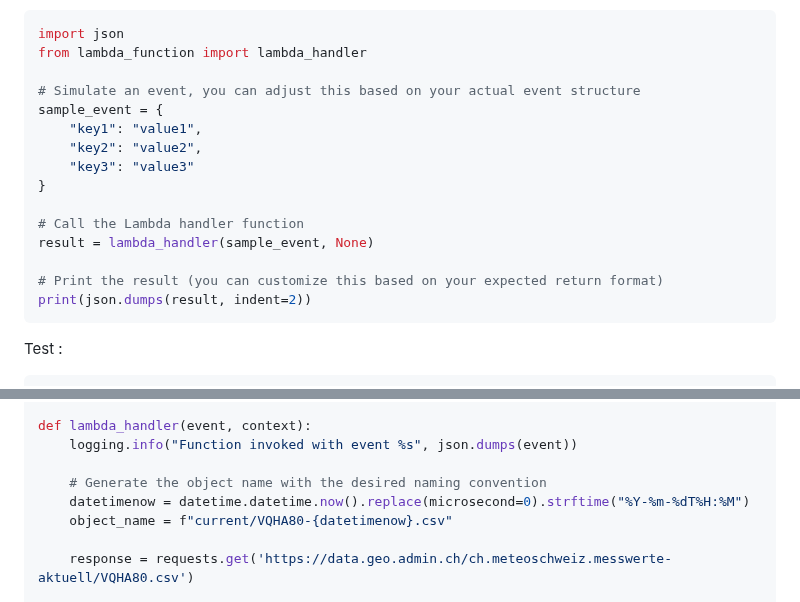
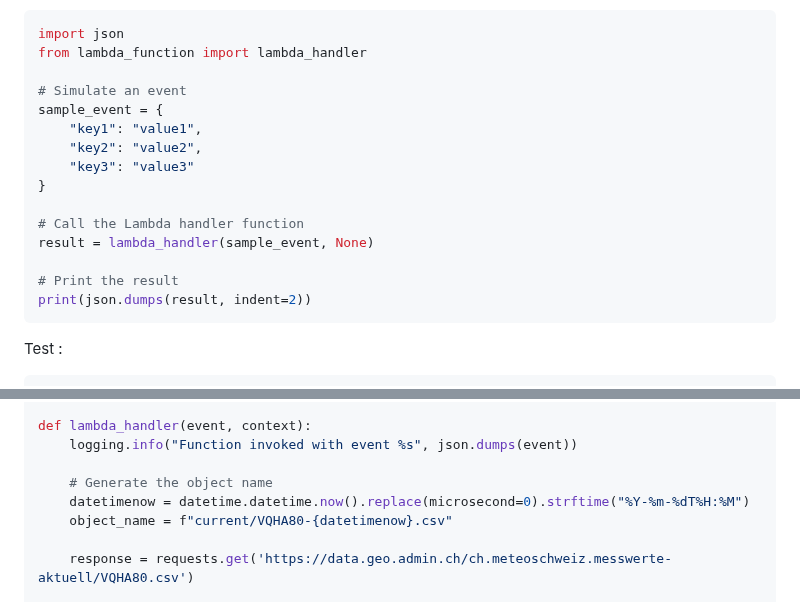
Before and after one commit to pabloUrizar/Labos_IST, a Markdown page: Labo5/README.md, 2 parts joined by grey strips. GitHub-like rendering.

Commit message:
Mise en page

````diff
--- a/Labo5/README.md
+++ b/Labo5/README.md
@@ -110,7 +110,7 @@ local_test.py :
 import json
 from lambda_function import lambda_handler
 
-# Simulate an event, you can adjust this based on your actual event structure
+# Simulate an event
 sample_event = {
     "key1": "value1",
     "key2": "value2",
@@ -120,7 +120,7 @@ sample_event = {
 # Call the Lambda handler function
 result = lambda_handler(sample_event, None)
 
-# Print the result (you can customize this based on your expected return format)
+# Print the result
 print(json.dumps(result, indent=2))
 ```
 
@@ -159,7 +159,7 @@ def upload_file(content, bucket, object_name):
 def lambda_handler(event, context):
     logging.info("Function invoked with event %s", json.dumps(event))
 
-    # Generate the object name with the desired naming convention
+    # Generate the object name
     datetimenow = datetime.datetime.now().replace(microsecond=0).strftime("%Y-%m-%dT%H:%M")
     object_name = f"current/VQHA80-{datetimenow}.csv"
 
````
